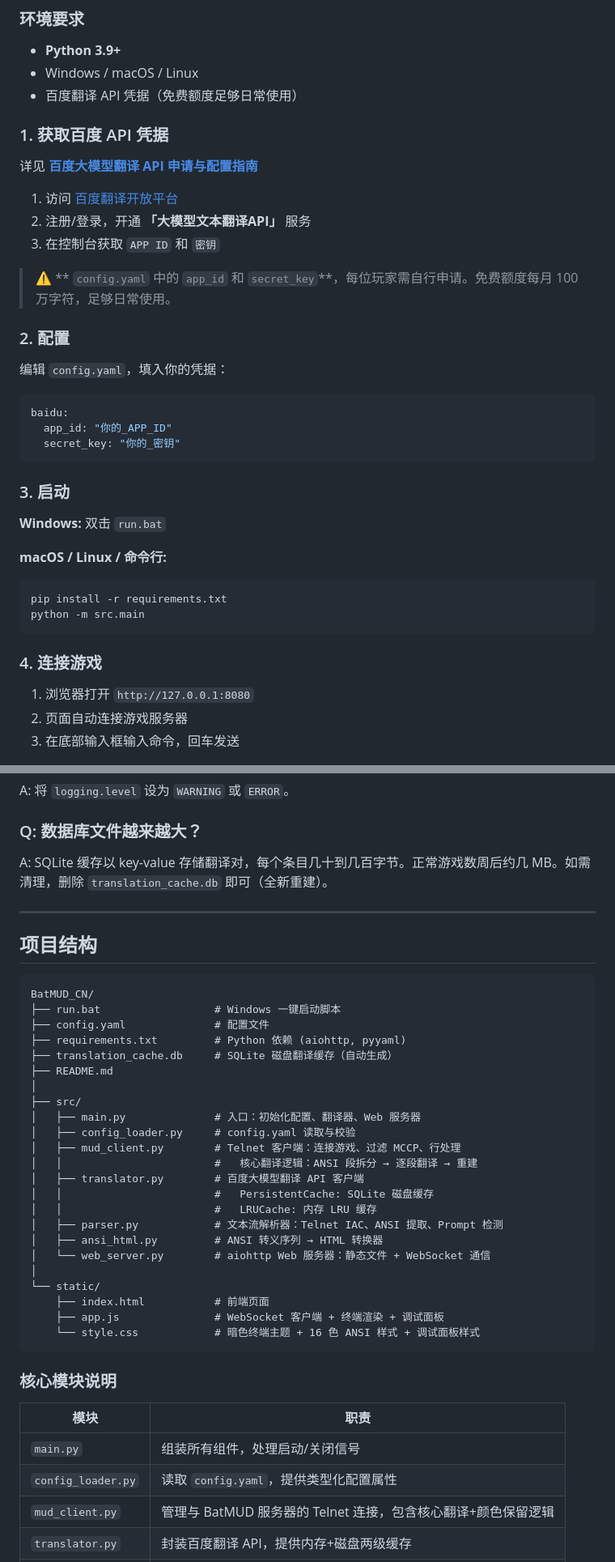
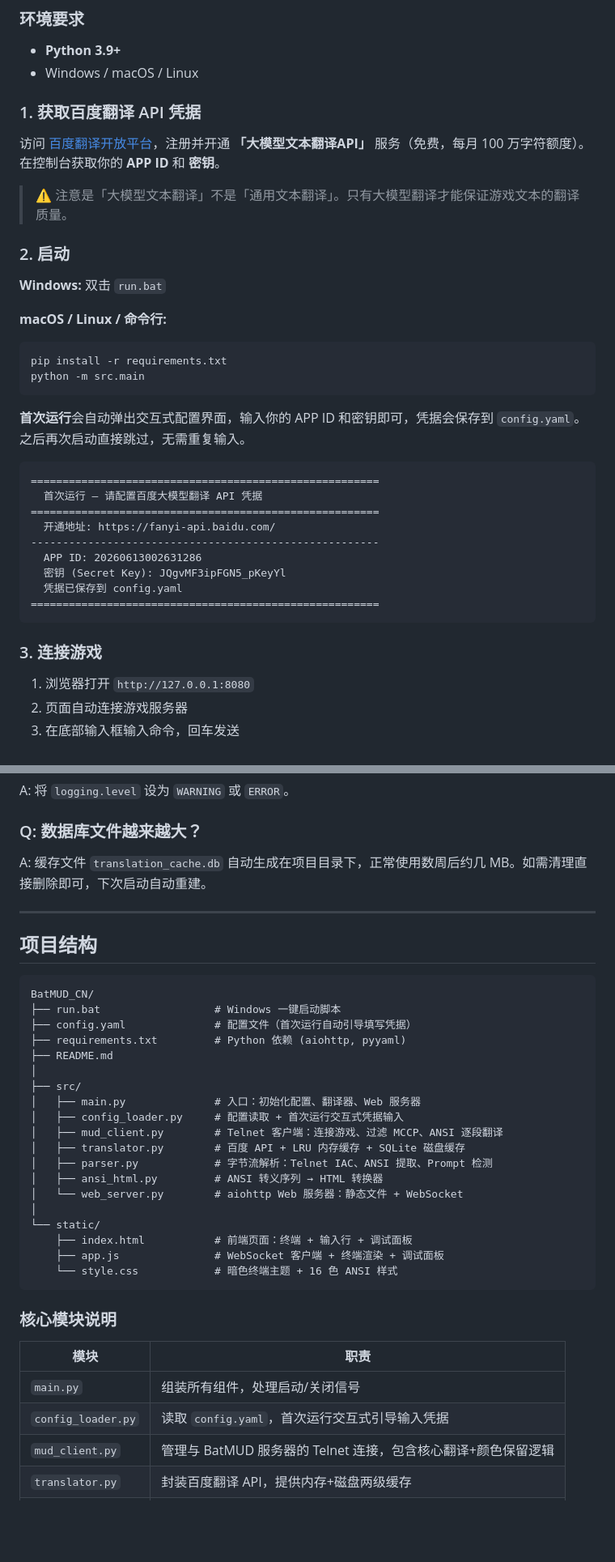
Before and after one commit to stupidpig-heng/BatMUD-CN, a Markdown page: README.md, 2 parts joined by grey strips. Shown at 81% size. GitHub-like rendering; blank space fills up the shorter version.

Commit message:
Update README: first-run credential prompt, remove docs ref

````diff
--- a/README.md
+++ b/README.md
@@ -83,29 +83,14 @@ BatMUD 服务器 ──→ [Telnet 协商/MCCP 过滤] ──→ [按行解析]
 
 - **Python 3.9+**
 - Windows / macOS / Linux
-- 百度翻译 API 凭据（免费额度足够日常使用）
 
-### 1. 获取百度 API 凭据
+### 1. 获取百度翻译 API 凭据
 
-详见 **[百度大模型翻译 API 申请与配置指南](docs/baidu-api-setup.md)**
+访问 [百度翻译开放平台](https://fanyi-api.baidu.com/)，注册并开通 **「大模型文本翻译API」** 服务（免费，每月 100 万字符额度）。在控制台获取你的 **APP ID** 和 **密钥**。
 
-1. 访问 [百度翻译开放平台](https://fanyi-api.baidu.com/)
-2. 注册/登录，开通 **「大模型文本翻译API」** 服务
-3. 在控制台获取 `APP ID` 和 `密钥`
+> ⚠️ 注意是「大模型文本翻译」不是「通用文本翻译」。只有大模型翻译才能保证游戏文本的翻译质量。
 
-> ⚠️ ** `config.yaml` 中的 `app_id` 和 `secret_key`**，每位玩家需自行申请。免费额度每月 100 万字符，足够日常使用。
-
-### 2. 配置
-
-编辑 `config.yaml`，填入你的凭据：
-
-```yaml
-baidu:
-  app_id: "你的_APP_ID"
-  secret_key: "你的_密钥"
-```
-
-### 3. 启动
+### 2. 启动
 
 **Windows:** 双击 `run.bat`
 
@@ -116,7 +101,21 @@ pip install -r requirements.txt
 python -m src.main
 ```
 
-### 4. 连接游戏
+**首次运行**会自动弹出交互式配置界面，输入你的 APP ID 和密钥即可，凭据会保存到 `config.yaml`。之后再次启动直接跳过，无需重复输入。
+
+```
+=======================================================
+  首次运行 — 请配置百度大模型翻译 API 凭据
+=======================================================
+  开通地址: https://fanyi-api.baidu.com/
+-------------------------------------------------------
+  APP ID: 20260613002631286
+  密钥 (Secret Key): JQgvMF3ipFGN5_pKeyYl
+  凭据已保存到 config.yaml
+=======================================================
+```
+
+### 3. 连接游戏
 
 1. 浏览器打开 `http://127.0.0.1:8080`
 2. 页面自动连接游戏服务器
@@ -321,7 +319,7 @@ A: 设置 `translation.enabled: false`，所有内容将以原始 ANSI 颜色透
 A: 将 `logging.level` 设为 `WARNING` 或 `ERROR`。
 
 ### Q: 数据库文件越来越大？
-A: SQLite 缓存以 key-value 存储翻译对，每个条目几十到几百字节。正常游戏数周后约几 MB。如需清理，删除 `translation_cache.db` 即可（全新重建）。
+A: 缓存文件 `translation_cache.db` 自动生成在项目目录下，正常使用数周后约几 MB。如需清理直接删除即可，下次启动自动重建。
 
 ---
 
@@ -330,27 +328,23 @@ A: SQLite 缓存以 key-value 存储翻译对，每个条目几十到几百字
 ```
 BatMUD_CN/
 ├── run.bat                  # Windows 一键启动脚本
-├── config.yaml              # 配置文件
+├── config.yaml              # 配置文件（首次运行自动引导填写凭据）
 ├── requirements.txt         # Python 依赖 (aiohttp, pyyaml)
-├── translation_cache.db     # SQLite 磁盘翻译缓存（自动生成）
 ├── README.md
 │
 ├── src/
 │   ├── main.py              # 入口：初始化配置、翻译器、Web 服务器
-│   ├── config_loader.py     # config.yaml 读取与校验
-│   ├── mud_client.py        # Telnet 客户端：连接游戏、过滤 MCCP、行处理
-│   │                        #   核心翻译逻辑：ANSI 段拆分 → 逐段翻译 → 重建
-│   ├── translator.py        # 百度大模型翻译 API 客户端
-│   │                        #   PersistentCache: SQLite 磁盘缓存
-│   │                        #   LRUCache: 内存 LRU 缓存
-│   ├── parser.py            # 文本流解析器：Telnet IAC、ANSI 提取、Prompt 检测
+│   ├── config_loader.py     # 配置读取 + 首次运行交互式凭据输入
+│   ├── mud_client.py        # Telnet 客户端：连接游戏、过滤 MCCP、ANSI 逐段翻译
+│   ├── translator.py        # 百度 API + LRU 内存缓存 + SQLite 磁盘缓存
+│   ├── parser.py            # 字节流解析：Telnet IAC、ANSI 提取、Prompt 检测
 │   ├── ansi_html.py         # ANSI 转义序列 → HTML 转换器
-│   └── web_server.py        # aiohttp Web 服务器：静态文件 + WebSocket 通信
+│   └── web_server.py        # aiohttp Web 服务器：静态文件 + WebSocket
 │
 └── static/
-    ├── index.html           # 前端页面
+    ├── index.html           # 前端页面：终端 + 输入行 + 调试面板
     ├── app.js               # WebSocket 客户端 + 终端渲染 + 调试面板
-    └── style.css            # 暗色终端主题 + 16 色 ANSI 样式 + 调试面板样式
+    └── style.css            # 暗色终端主题 + 16 色 ANSI 样式
 ```
 
 ### 核心模块说明
@@ -358,7 +352,7 @@ BatMUD_CN/
 | 模块 | 职责 |
 |------|------|
 | `main.py` | 组装所有组件，处理启动/关闭信号 |
-| `config_loader.py` | 读取 `config.yaml`，提供类型化配置属性 |
+| `config_loader.py` | 读取 `config.yaml`，首次运行交互式引导输入凭据 |
 | `mud_client.py` | 管理与 BatMUD 服务器的 Telnet 连接，包含核心翻译+颜色保留逻辑 |
 | `translator.py` | 封装百度翻译 API，提供内存+磁盘两级缓存 |
 | `parser.py` | 解析 Telnet 字节流：提取 ANSI 码、检测 Prompt、识别 GMCP |
````
Also changed, not shown: other parts of README.md (+3 -4 lines).
